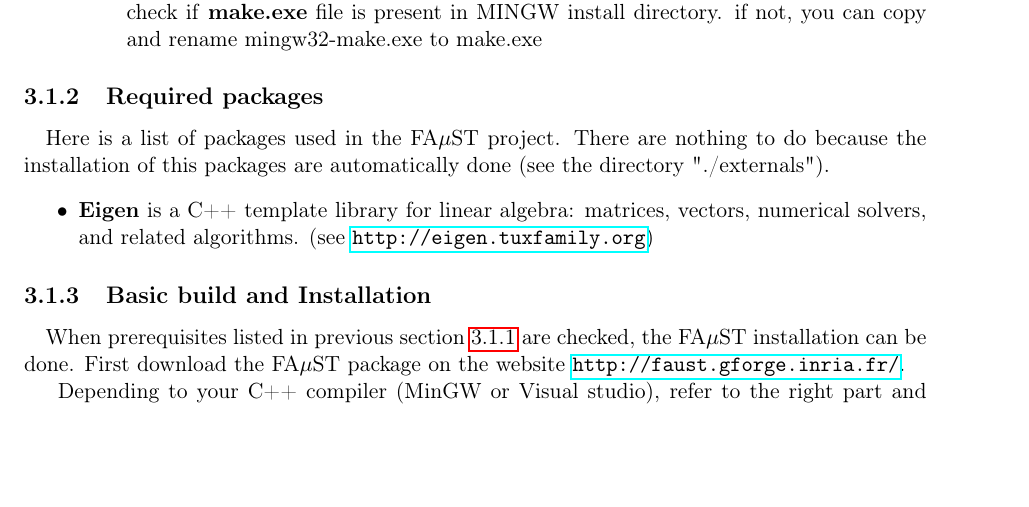
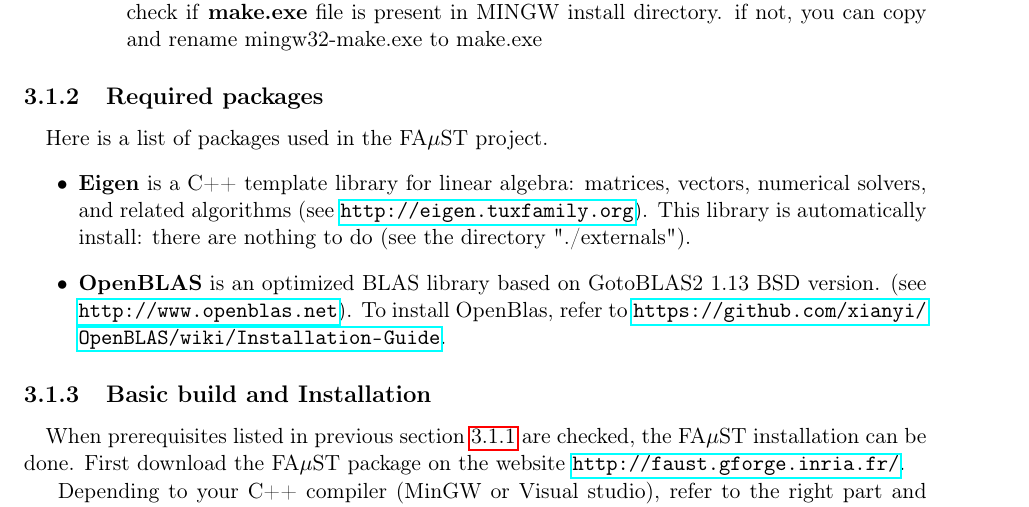
Before and after one commit to macnetic/faust, a LaTeX document (gen_doc/LaTeX/Faust.tex, which reads gen_doc/LaTeX/chapInstallWindows.tex): part of page 9 of 16, cut so that both start at the same text, the shorter picture padded with empty space. Compiled offline with pdfLaTeX.

Commit message:
doc latex

```diff
--- a/gen_doc/LaTeX/chapInstallWindows.tex
+++ b/gen_doc/LaTeX/chapInstallWindows.tex
@@ -45,9 +45,10 @@ Current this latest step, an environment variable called MW\_MINGW64\_LOC is aut
 
 
 \subsection{Required packages}\label{sec:WinRequiredPackages}
-\paragraph{}Here is a list of packages used in the FA$\mu$ST project. There are nothing to do because the installation of this packages are automatically done (see the directory "./externals").
+\paragraph{}Here is a list of packages used in the FA$\mu$ST project.
 \begin{itemize}
-\item \textbf{Eigen} is a C++ template library for linear algebra: matrices, vectors, numerical solvers, and related algorithms. (see \url{http://eigen.tuxfamily.org})
+\item \textbf{Eigen} is a C++ template library for linear algebra: matrices, vectors, numerical solvers, and related algorithms (see \url{http://eigen.tuxfamily.org}). This library is automatically install: there are nothing to do (see the directory "./externals").
+\item \textbf{OpenBLAS} is an optimized BLAS library based on GotoBLAS2 1.13 BSD version. (see \url{http://www.openblas.net}). To install OpenBlas, refer to \url{https://github.com/xianyi/OpenBLAS/wiki/Installation-Guide}.
 
 \end{itemize}
 
```
